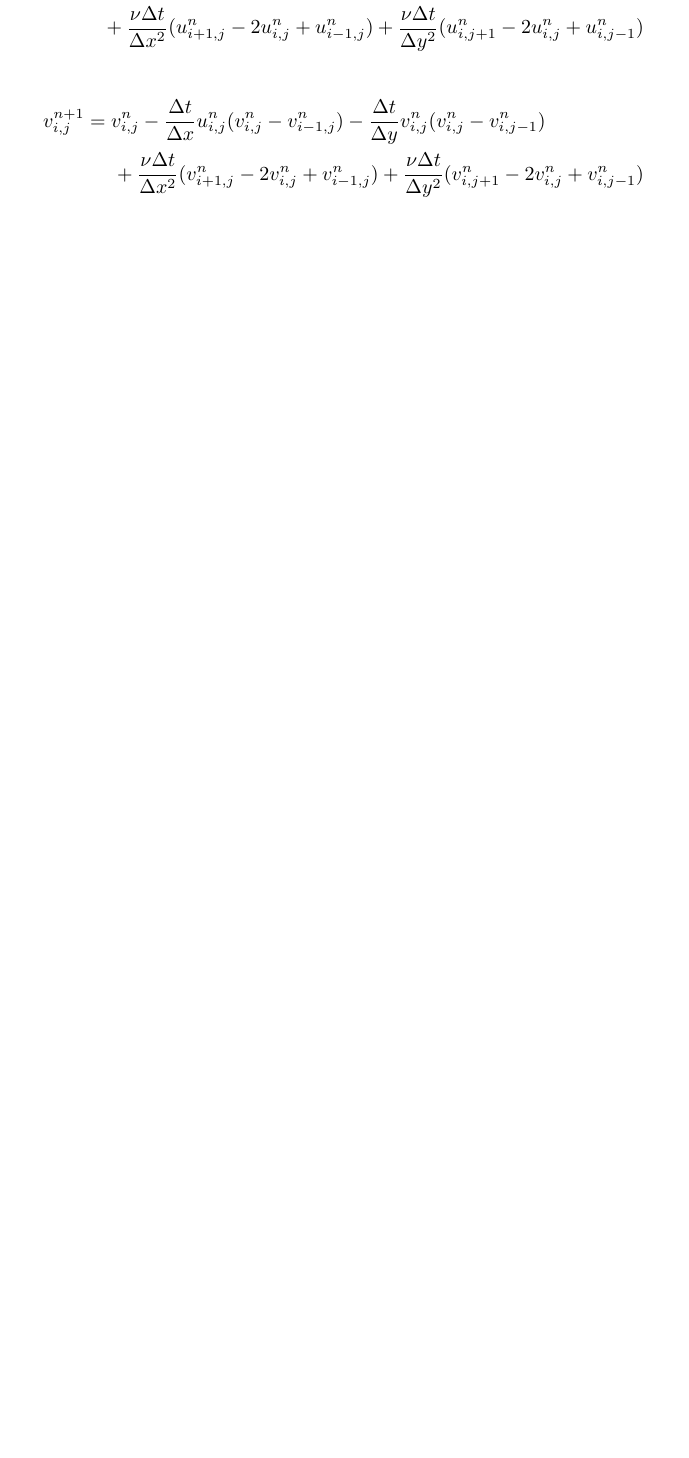
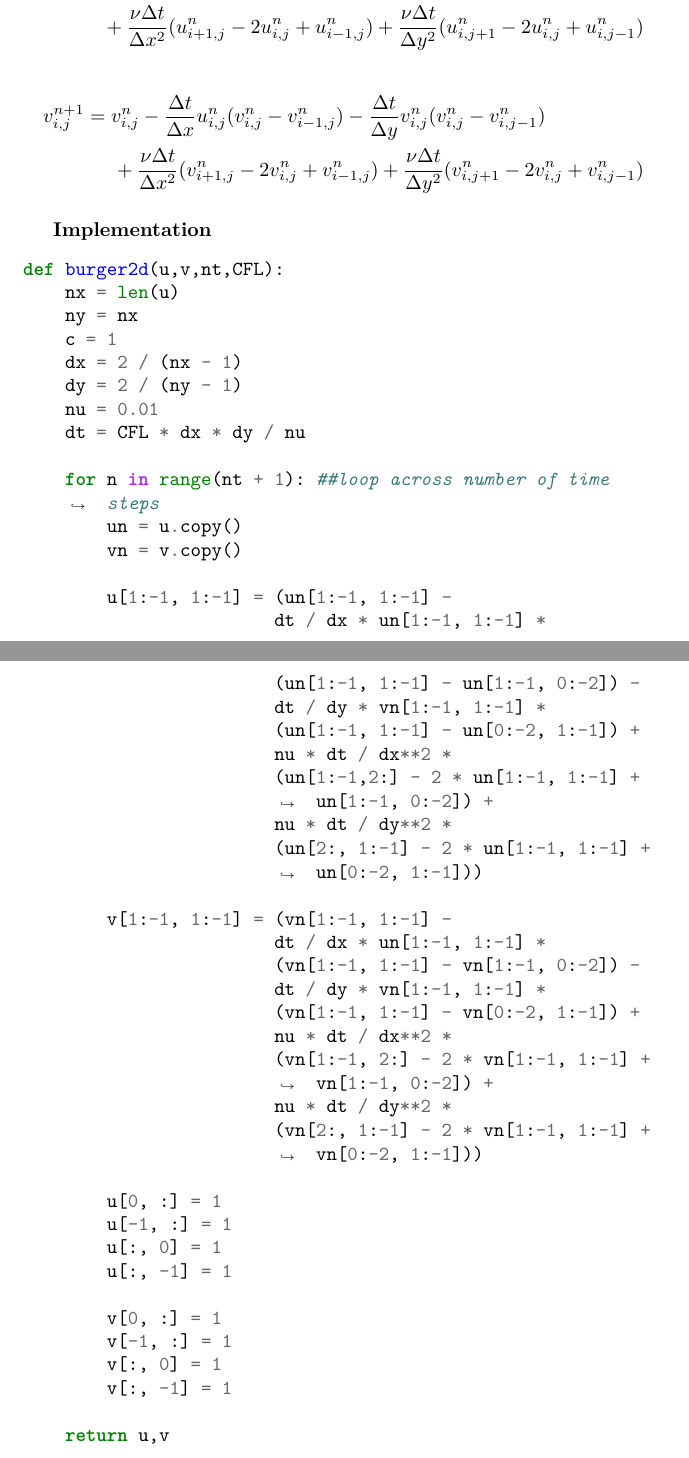
Before and after one commit to JohanesFaustus/PhysicalMathematics, a LaTeX thesis (Main.tex, which reads Chapter/ComputationalApproach/Diff/diff.tex): part of page 231 of 270 before the commit and two parts of pages 231 and 232 of 271 after it, the two joined at a grey line, cut so that both start at the same text, the shorter picture padded with empty space. Compiled offline with pdfLaTeX.

Commit message:
added burger2d implementation

```diff
--- a/Chapter/ComputationalApproach/Diff/diff.tex
+++ b/Chapter/ComputationalApproach/Diff/diff.tex
@@ -576,4 +575,52 @@ And now, we will rearrange each of these equations for the only unknown: the two
   v_{i,j}^{n+1} =  v_{i,j}^n - \frac{\Delta t}{\Delta x} u_{i,j}^n (v_{i,j}^n - v_{i-1,j}^n) - \frac{\Delta t}{\Delta y} v_{i,j}^n (v_{i,j}^n - v_{i,j-1}^n) \\
   + \frac{\nu \Delta t}{\Delta x^2}(v_{i+1,j}^n-2v_{i,j}^n+v_{i-1,j}^n) + \frac{\nu \Delta t}{\Delta y^2} (v_{i,j+1}^n - 2v_{i,j}^n + v_{i,j-1}^n)
 \end{multline*}
+
+\subsubsection{Implementation}
+\begin{minted}[breaklines]{python}
+def burger2d(u,v,nt,CFL):
+    nx = len(u)
+    ny = nx
+    c = 1
+    dx = 2 / (nx - 1)
+    dy = 2 / (ny - 1)
+    nu = 0.01
+    dt = CFL * dx * dy / nu
+
+    for n in range(nt + 1): ##loop across number of time steps
+        un = u.copy()
+        vn = v.copy()
+
+        u[1:-1, 1:-1] = (un[1:-1, 1:-1] -
+                        dt / dx * un[1:-1, 1:-1] *
+                        (un[1:-1, 1:-1] - un[1:-1, 0:-2]) -
+                        dt / dy * vn[1:-1, 1:-1] *
+                        (un[1:-1, 1:-1] - un[0:-2, 1:-1]) +
+                        nu * dt / dx**2 *
+                        (un[1:-1,2:] - 2 * un[1:-1, 1:-1] + un[1:-1, 0:-2]) +
+                        nu * dt / dy**2 *
+                        (un[2:, 1:-1] - 2 * un[1:-1, 1:-1] + un[0:-2, 1:-1]))
+
+        v[1:-1, 1:-1] = (vn[1:-1, 1:-1] -
+                        dt / dx * un[1:-1, 1:-1] *
+                        (vn[1:-1, 1:-1] - vn[1:-1, 0:-2]) -
+                        dt / dy * vn[1:-1, 1:-1] *
+                        (vn[1:-1, 1:-1] - vn[0:-2, 1:-1]) +
+                        nu * dt / dx**2 *
+                        (vn[1:-1, 2:] - 2 * vn[1:-1, 1:-1] + vn[1:-1, 0:-2]) +
+                        nu * dt / dy**2 *
+                        (vn[2:, 1:-1] - 2 * vn[1:-1, 1:-1] + vn[0:-2, 1:-1]))
+
+        u[0, :] = 1
+        u[-1, :] = 1
+        u[:, 0] = 1
+        u[:, -1] = 1
+
+        v[0, :] = 1
+        v[-1, :] = 1
+        v[:, 0] = 1
+        v[:, -1] = 1
+
+    return u,v
+\end{minted}
 \end{document}
```
Also changed, not shown: Chapter/ComputationalApproach/Diff/diff.tex (1 more changed lines), 1 other file.
